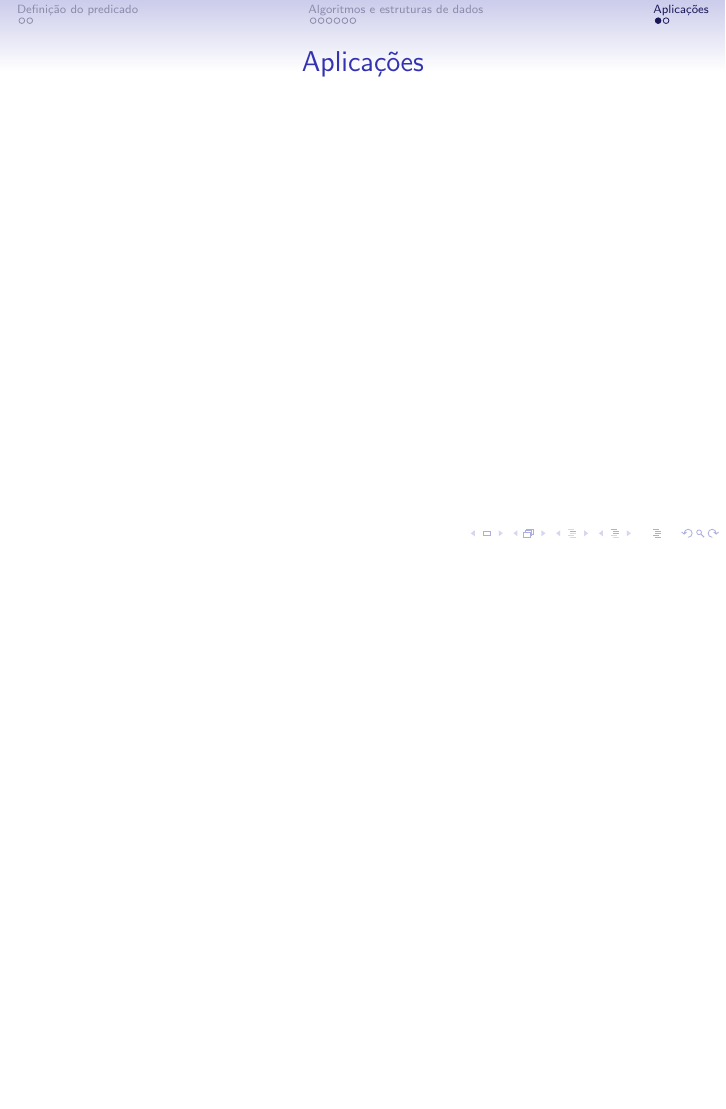
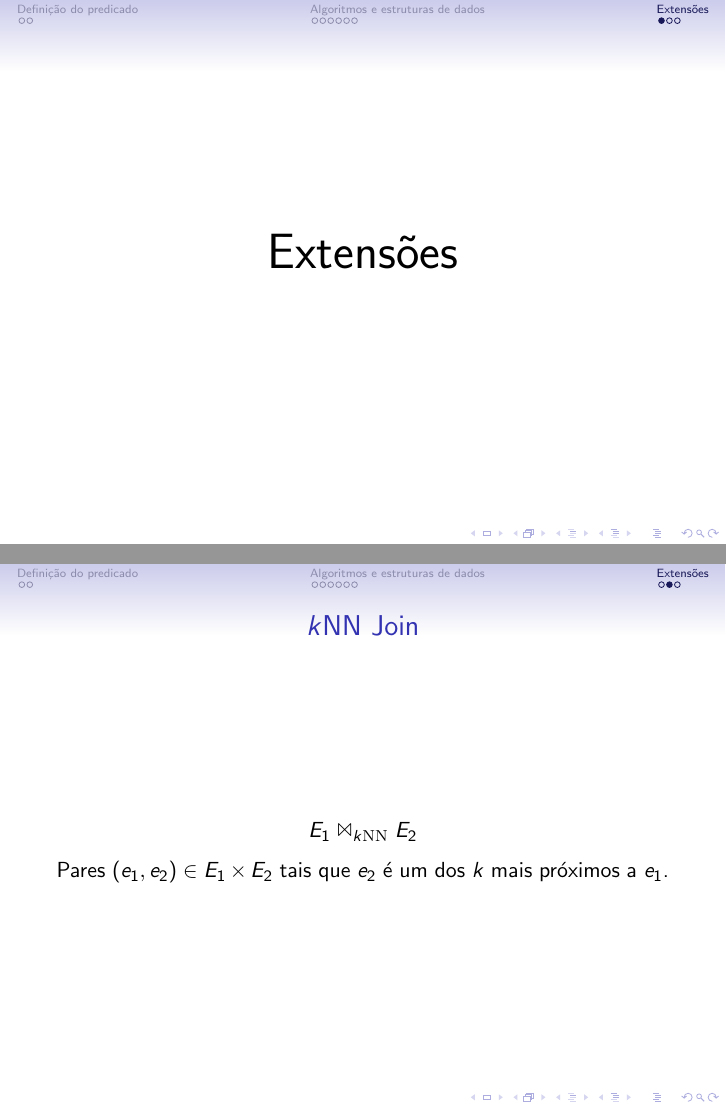
Before and after one commit to royertiago/INE5432, LaTeX slides (main.tex): page 13 of 14 before the commit and pages 13 and 14 of 15 after it, the two joined at a grey line, the shorter picture padded with empty space. Compiled offline with pdfLaTeX.

Commit message:
Adicionado kNN Join.

```diff
--- a/main.tex
+++ b/main.tex
@@ -4,6 +4,7 @@
 \usepackage[brazil]{babel}
 \usepackage{listings}
 \usepackage{tikz}
+\usepackage{newlfont}
 
 \begin{document}
 
@@ -138,13 +139,26 @@
     Exemplo: projeções de $\mathbb R^n$ em $\mathbb R$
 \end{frame}
 
-\section{Aplicações}
+\section{Extensões}
+
 \begin{frame}
-    \frametitle{Aplicações}
+    \centering
+    \Huge{Extensões}
 \end{frame}
 
 \begin{frame}
-    \frametitle{Referências}
+    \frametitle{$k$NN Join}
+
+    \begin{equation*}
+        E_1 \Join_{k\mathrm{NN}} E_2
+    \end{equation*}
+
+    Pares $(e_1, e_2) \in E_1 \times E_2$ tais que
+    $e_2$ é um dos $k$ mais próximos a $e_1$.
+\end{frame}
+
+\begin{frame}
+    \frametitle{Referências (parcial)}
     \bibliographystyle{plain}
     \bibliography{bib}
 \end{frame}
```
